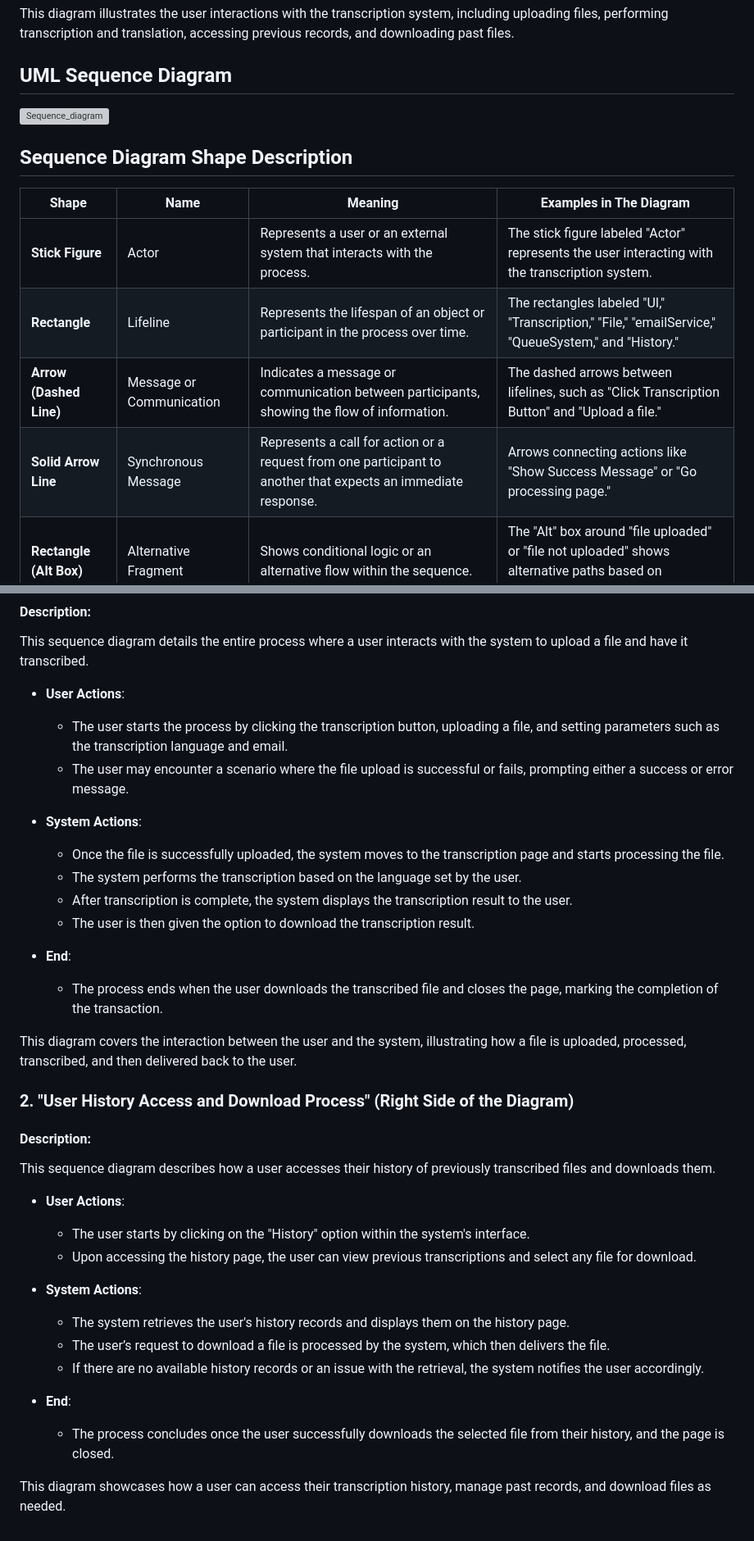
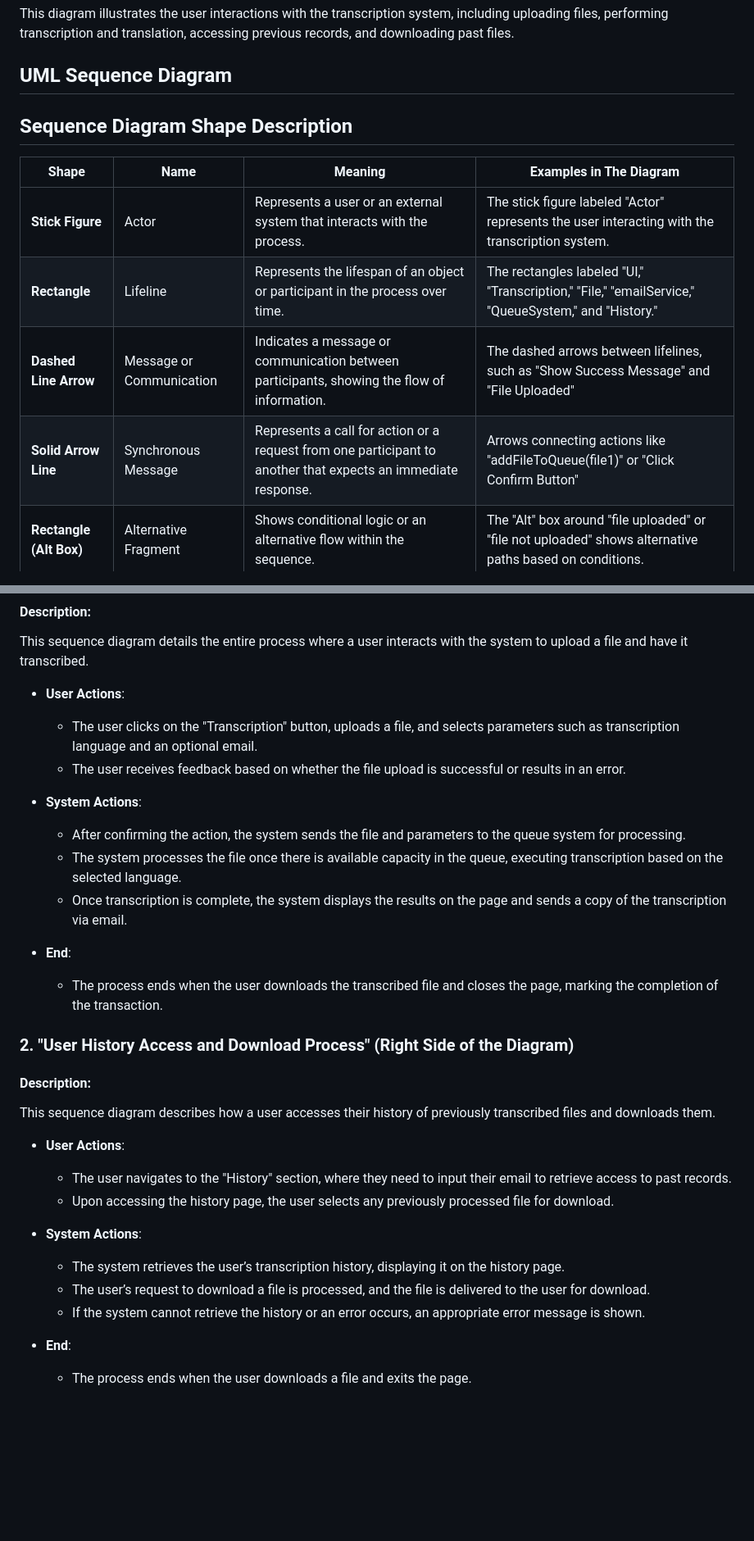
Before and after one commit to fuhui14/SWEN90017-2024-TAP, a Markdown page: docs/architecture/Sequence Diagram.md, 2 parts joined by grey strips. Shown: that part at 82% size. Drawn GitHub-style; blank space fills up the shorter version; grey boxes are pictures that could not be loaded.

Commit message:
update description UML sequence diagram

```diff
--- a/docs/architecture/Sequence Diagram.md
+++ b/docs/architecture/Sequence Diagram.md
@@ -3,7 +3,7 @@ This diagram illustrates the user interactions with the transcription system, in
 
 ## UML Sequence Diagram
 
-![Sequence_diagram](<../imgs/Architecture%20diagram/Sequence%20diagram.png>)
+
 
 ## Sequence Diagram Shape Description
 
@@ -11,8 +11,8 @@ This diagram illustrates the user interactions with the transcription system, in
 |------------------------|----------------------------|-------------------------------------------------------------------------------------------------------|---------------------------------------------------------------------------------------------------------|
 | **Stick Figure**        | Actor                      | Represents a user or an external system that interacts with the process.                               | The stick figure labeled "Actor" represents the user interacting with the transcription system.           |
 | **Rectangle**           | Lifeline                  | Represents the lifespan of an object or participant in the process over time.                          | The rectangles labeled "UI," "Transcription," "File," "emailService," "QueueSystem," and "History."      |
-| **Arrow (Dashed Line)** | Message or Communication  | Indicates a message or communication between participants, showing the flow of information.            | The dashed arrows between lifelines, such as "Click Transcription Button" and "Upload a file."           |
-| **Solid Arrow Line**    | Synchronous Message       | Represents a call for action or a request from one participant to another that expects an immediate response. | Arrows connecting actions like "Show Success Message" or "Go processing page."                         |
+| **Dashed Line Arrow** | Message or Communication  | Indicates a message or communication between participants, showing the flow of information.            | The dashed arrows between lifelines, such as "Show Success Message" and "File Uploaded"           |
+| **Solid Arrow Line**    | Synchronous Message       | Represents a call for action or a request from one participant to another that expects an immediate response. | Arrows connecting actions like "addFileToQueue(file1)" or "Click Confirm Button"                         |
 | **Rectangle (Alt Box)** | Alternative Fragment      | Shows conditional logic or an alternative flow within the sequence.                                    | The "Alt" box around "file uploaded" or "file not uploaded" shows alternative paths based on conditions. |
 | **Brackets**            | Condition                 | Represents a specific condition that needs to be met for an action to occur.                            | The conditions within brackets such as "[file uploaded]" or "[error]."                                  |
 | **Vertical Bar**        | Activation Bar            | Indicates when a particular object is active or controlling the process at that time.                   | The narrow vertical bars along each lifeline, like during "Process the file" or "Show Transcription Page."|
@@ -25,19 +25,16 @@ This diagram illustrates the user interactions with the transcription system, in
 This sequence diagram details the entire process where a user interacts with the system to upload a file and have it transcribed.
 
 - **User Actions**:
-  - The user starts the process by clicking the transcription button, uploading a file, and setting parameters such as the transcription language and email.
-  - The user may encounter a scenario where the file upload is successful or fails, prompting either a success or error message.
+  - The user clicks on the "Transcription" button, uploads a file, and selects parameters such as transcription language and an optional email.
+  - The user receives feedback based on whether the file upload is successful or results in an error.
 
 - **System Actions**:
-  - Once the file is successfully uploaded, the system moves to the transcription page and starts processing the file.
-  - The system performs the transcription based on the language set by the user.
-  - After transcription is complete, the system displays the transcription result to the user.
-  - The user is then given the option to download the transcription result.
-
+  - After confirming the action, the system sends the file and parameters to the queue system for processing.
+  - The system processes the file once there is available capacity in the queue, executing transcription based on the selected language.
+  - Once transcription is complete, the system displays the results on the page and sends a copy of the transcription via email.
 - **End**:
   - The process ends when the user downloads the transcribed file and closes the page, marking the completion of the transaction.
 
-This diagram covers the interaction between the user and the system, illustrating how a file is uploaded, processed, transcribed, and then delivered back to the user.
 
 ### **2. "User History Access and Download Process"** (Right Side of the Diagram)
 
@@ -46,15 +43,13 @@ This diagram covers the interaction between the user and the system, illustratin
 This sequence diagram describes how a user accesses their history of previously transcribed files and downloads them.
 
 - **User Actions**:
-  - The user starts by clicking on the "History" option within the system's interface.
-  - Upon accessing the history page, the user can view previous transcriptions and select any file for download.
+  - The user navigates to the "History" section, where they need to input their email to retrieve access to past records.
+  - Upon accessing the history page, the user selects any previously processed file for download.
 
 - **System Actions**:
-  - The system retrieves the user's history records and displays them on the history page.
-  - The user’s request to download a file is processed by the system, which then delivers the file.
-  - If there are no available history records or an issue with the retrieval, the system notifies the user accordingly.
+  - The system retrieves the user’s transcription history, displaying it on the history page.
+  - The user’s request to download a file is processed, and the file is delivered to the user for download.
+  - If the system cannot retrieve the history or an error occurs, an appropriate error message is shown.
 
 - **End**:
-  - The process concludes once the user successfully downloads the selected file from their history, and the page is closed.
-
-This diagram showcases how a user can access their transcription history, manage past records, and download files as needed.
+  - The process ends when the user downloads a file and exits the page.
```
